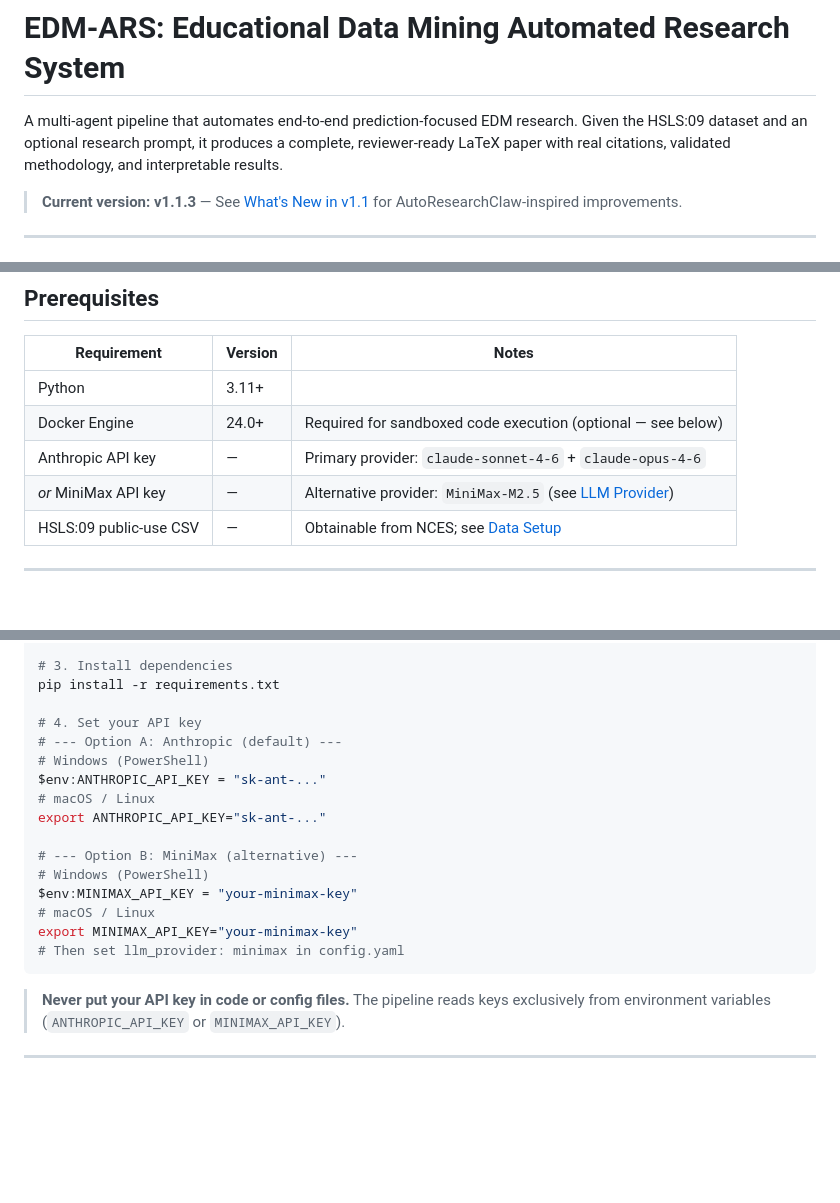
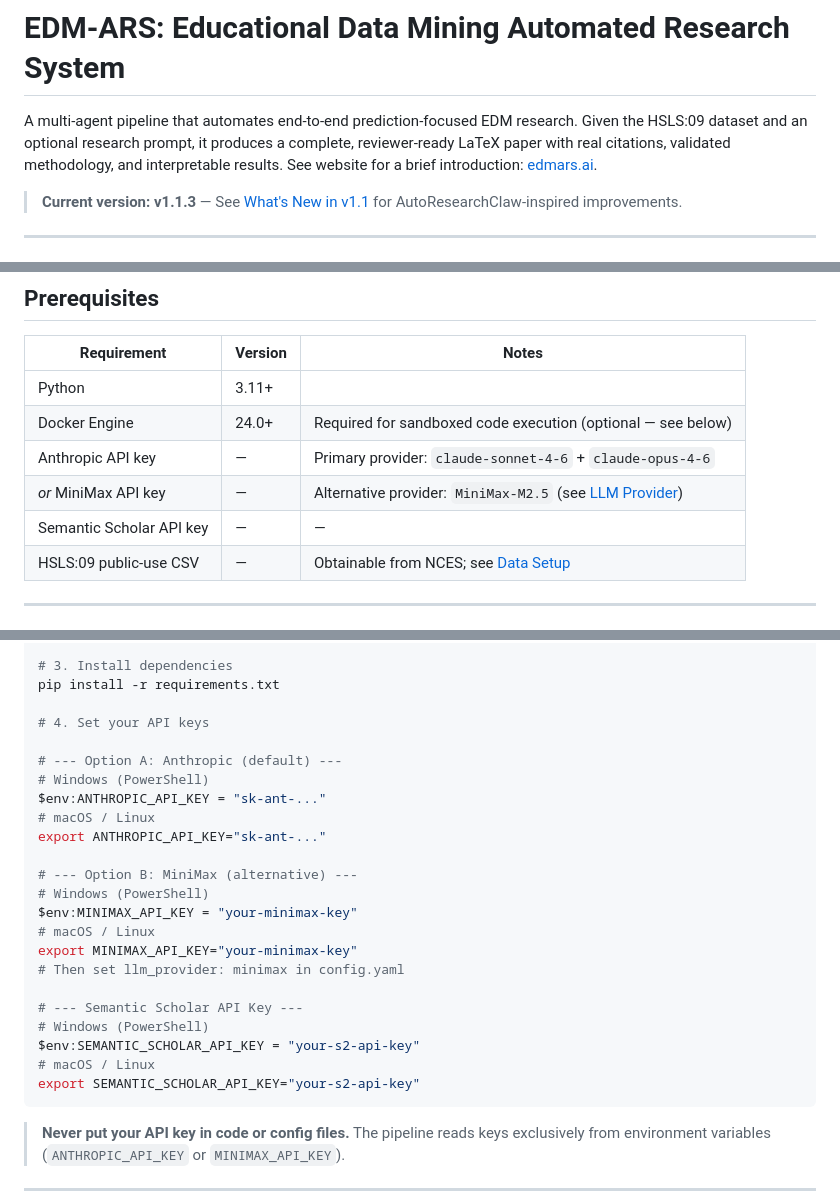
Before and after one commit to cgpan/edm-ars-public, a Markdown page: README.md, 3 parts joined by grey strips. Drawn GitHub-style; blank space fills up the shorter version.

````diff
--- a/README.md
+++ b/README.md
@@ -1,6 +1,6 @@
 # EDM-ARS: Educational Data Mining Automated Research System
 
-A multi-agent pipeline that automates end-to-end prediction-focused EDM research. Given the HSLS:09 dataset and an optional research prompt, it produces a complete, reviewer-ready LaTeX paper with real citations, validated methodology, and interpretable results.
+A multi-agent pipeline that automates end-to-end prediction-focused EDM research. Given the HSLS:09 dataset and an optional research prompt, it produces a complete, reviewer-ready LaTeX paper with real citations, validated methodology, and interpretable results. See website for a brief introduction: [edmars.ai](https://edmars.ai/).
 
 > **Current version: v1.1.3** — See [What's New in v1.1](#whats-new-in-v11) for AutoResearchClaw-inspired improvements.
 
@@ -132,6 +132,7 @@ The repair prompt uses the **last 3,000 characters of stderr** for maximum conte
 | Docker Engine | 24.0+ | Required for sandboxed code execution (optional — see below) |
 | Anthropic API key | — | Primary provider: `claude-sonnet-4-6` + `claude-opus-4-6` |
 | *or* MiniMax API key | — | Alternative provider: `MiniMax-M2.5` (see [LLM Provider](#llm-provider)) |
+| Semantic Scholar API key | — | — |
 | HSLS:09 public-use CSV | — | Obtainable from NCES; see [Data Setup](#data-setup) |
 
 ---
@@ -155,7 +156,8 @@ source .venv/bin/activate
 # 3. Install dependencies
 pip install -r requirements.txt
 
-# 4. Set your API key
+# 4. Set your API keys
+
 # --- Option A: Anthropic (default) ---
 # Windows (PowerShell)
 $env:ANTHROPIC_API_KEY = "sk-ant-..."
@@ -168,6 +170,12 @@ $env:MINIMAX_API_KEY = "your-minimax-key"
 # macOS / Linux
 export MINIMAX_API_KEY="your-minimax-key"
 # Then set llm_provider: minimax in config.yaml
+
+# --- Semantic Scholar API Key ---
+# Windows (PowerShell)
+$env:SEMANTIC_SCHOLAR_API_KEY = "your-s2-api-key"
+# macOS / Linux
+export SEMANTIC_SCHOLAR_API_KEY="your-s2-api-key"
 ```
 
 > **Never put your API key in code or config files.** The pipeline reads keys exclusively from environment variables (`ANTHROPIC_API_KEY` or `MINIMAX_API_KEY`).
````
